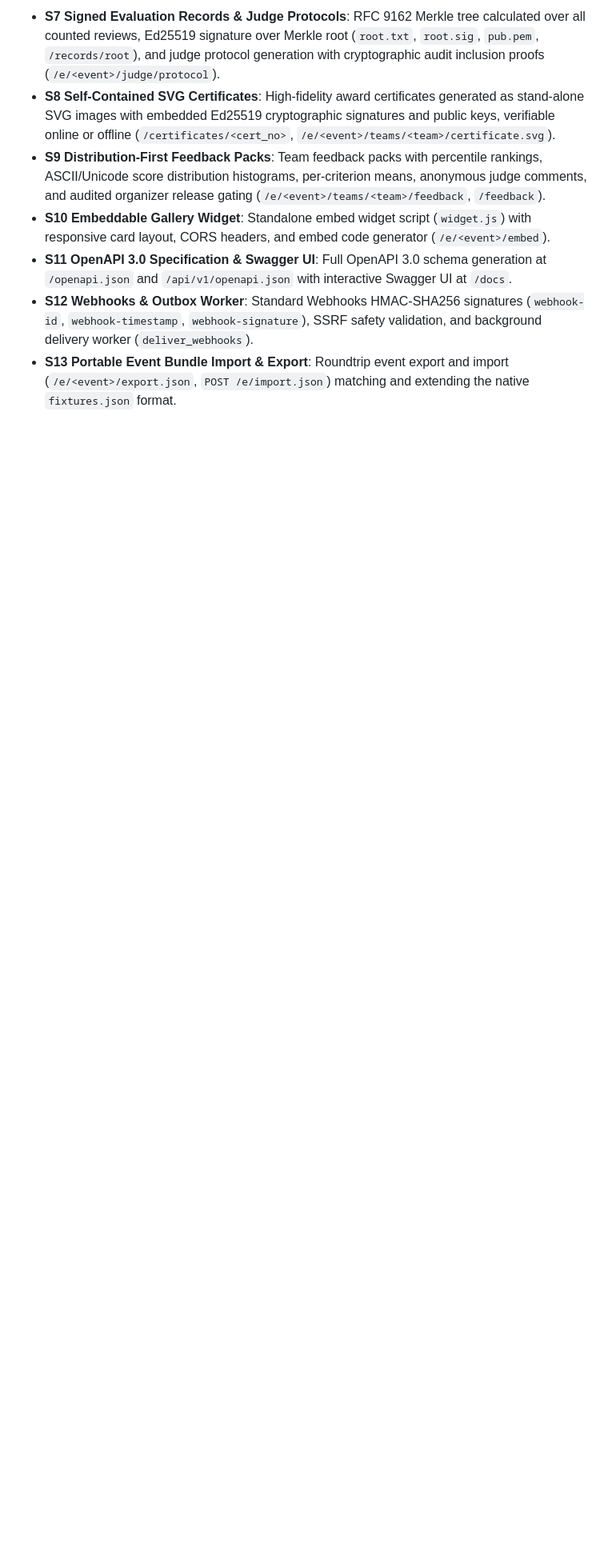
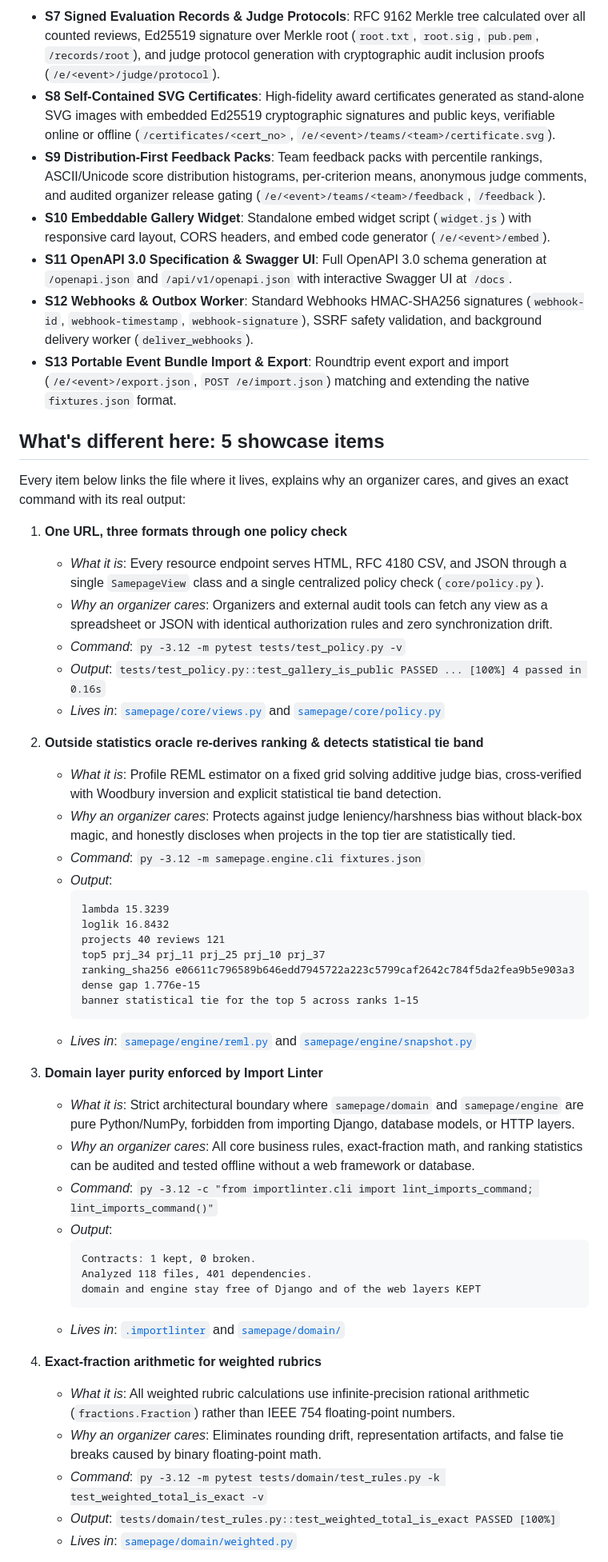
Before and after one commit to JavohirX/samepage, a Markdown page: README.md, the part around one of its changes. Shown at 80% size. GitHub-like rendering; blank space fills up the shorter version.

Commit message:
docs: add reviewer map, scoreboard, and showcase items

````diff
--- a/README.md
+++ b/README.md
@@ -82,3 +115,49 @@ What the seed holds:
 - **S12 Webhooks & Outbox Worker**: Standard Webhooks HMAC-SHA256 signatures (`webhook-id`, `webhook-timestamp`, `webhook-signature`), SSRF safety validation, and background delivery worker (`deliver_webhooks`).
 - **S13 Portable Event Bundle Import & Export**: Roundtrip event export and import (`/e/<event>/export.json`, `POST /e/import.json`) matching and extending the native `fixtures.json` format.
 
+## What's different here: 5 showcase items
+
+Every item below links the file where it lives, explains why an organizer cares, and gives an exact command with its real output:
+
+1. **One URL, three formats through one policy check**
+   - *What it is*: Every resource endpoint serves HTML, RFC 4180 CSV, and JSON through a single `SamepageView` class and a single centralized policy check (`core/policy.py`).
+   - *Why an organizer cares*: Organizers and external audit tools can fetch any view as a spreadsheet or JSON with identical authorization rules and zero synchronization drift.
+   - *Command*: `py -3.12 -m pytest tests/test_policy.py -v`
+   - *Output*: `tests/test_policy.py::test_gallery_is_public PASSED ... [100%] 4 passed in 0.16s`
+   - *Lives in*: [`samepage/core/views.py`](samepage/core/views.py) and [`samepage/core/policy.py`](samepage/core/policy.py)
+
+2. **Outside statistics oracle re-derives ranking & detects statistical tie band**
+   - *What it is*: Profile REML estimator on a fixed grid solving additive judge bias, cross-verified with Woodbury inversion and explicit statistical tie band detection.
+   - *Why an organizer cares*: Protects against judge leniency/harshness bias without black-box magic, and honestly discloses when projects in the top tier are statistically tied.
+   - *Command*: `py -3.12 -m samepage.engine.cli fixtures.json`
+   - *Output*:
+     ```
+     lambda 15.3239
+     loglik 16.8432
+     projects 40 reviews 121
+     top5 prj_34 prj_11 prj_25 prj_10 prj_37
+     ranking_sha256 e06611c796589b646edd7945722a223c5799caf2642c784f5da2fea9b5e903a3
+     dense gap 1.776e-15
+     banner statistical tie for the top 5 across ranks 1–15
+     ```
+   - *Lives in*: [`samepage/engine/reml.py`](samepage/engine/reml.py) and [`samepage/engine/snapshot.py`](samepage/engine/snapshot.py)
+
+3. **Domain layer purity enforced by Import Linter**
+   - *What it is*: Strict architectural boundary where `samepage/domain` and `samepage/engine` are pure Python/NumPy, forbidden from importing Django, database models, or HTTP layers.
+   - *Why an organizer cares*: All core business rules, exact-fraction math, and ranking statistics can be audited and tested offline without a web framework or database.
+   - *Command*: `py -3.12 -c "from importlinter.cli import lint_imports_command; lint_imports_command()"`
+   - *Output*:
+     ```
+     Contracts: 1 kept, 0 broken.
+     Analyzed 118 files, 401 dependencies.
+     domain and engine stay free of Django and of the web layers KEPT
+     ```
+   - *Lives in*: [`.importlinter`](.importlinter) and [`samepage/domain/`](samepage/domain/)
+
+4. **Exact-fraction arithmetic for weighted rubrics**
+   - *What it is*: All weighted rubric calculations use infinite-precision rational arithmetic (`fractions.Fraction`) rather than IEEE 754 floating-point numbers.
+   - *Why an organizer cares*: Eliminates rounding drift, representation artifacts, and false tie breaks caused by binary floating-point math.
+   - *Command*: `py -3.12 -m pytest tests/domain/test_rules.py -k test_weighted_total_is_exact -v`
+   - *Output*: `tests/domain/test_rules.py::test_weighted_total_is_exact PASSED [100%]`
+   - *Lives in*: [`samepage/domain/weighted.py`](samepage/domain/weighted.py)
+
````
Also changed, not shown: other parts of README.md (+43 -3 lines), REVIEWING.md (added, +60 -0 lines).
